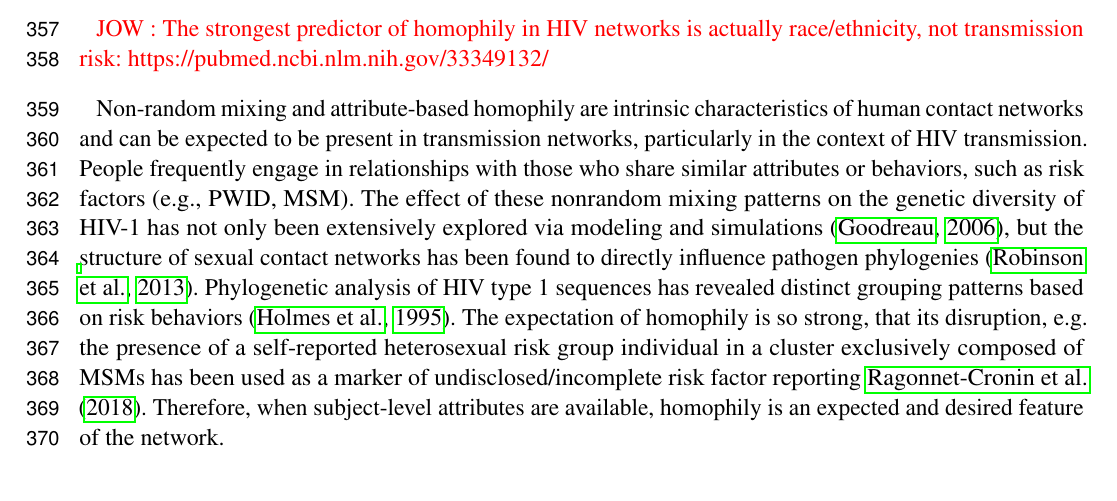
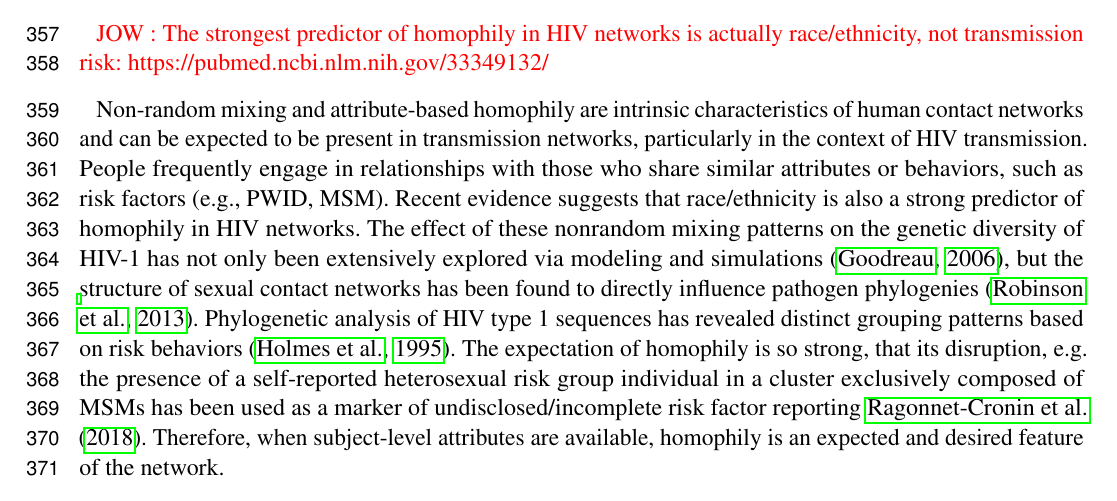
Before and after one commit to veg/autotune-paper, a LaTeX document (frontiers.tex): part of page 10 of 28, cut so that both start at the same text. Compiled offline with pdfLaTeX.

Commit message:
sweaver edit

```diff
--- a/frontiers.tex
+++ b/frontiers.tex
@@ -611,7 +611,7 @@ Non-random mixing and attribute-based homophily are intrinsic characteristics
 of human contact networks and can be expected to be present in transmission
 networks, particularly in the context of HIV transmission. People frequently
 engage in relationships with those who share similar attributes or behaviors,
-such as risk factors (e.g., PWID, MSM). The effect of these nonrandom mixing
+such as risk factors (e.g., PWID, MSM). Recent evidence suggests that race/ethnicity is also a strong predictor of homophily in HIV networks. The effect of these nonrandom mixing
 patterns on the genetic diversity of HIV-1 has not only been extensively
 explored via modeling and simulations \citep{goodreau_assessing_2006}, but the
 structure of sexual contact networks has been found to directly influence
```
